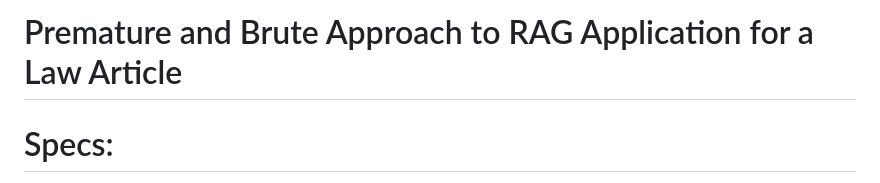
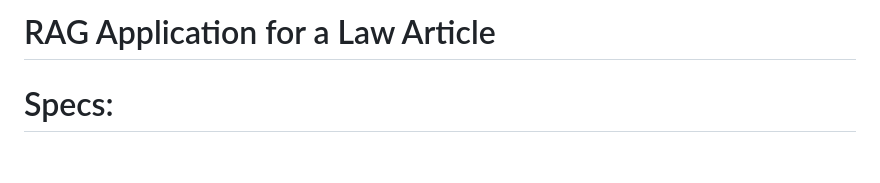
Before and after one commit to Nishchaypat/LawChatBot, a Markdown page: README.md, the part around the change. GitHub-like rendering; blank space fills up the shorter version.

```diff
--- a/README.md
+++ b/README.md
@@ -1,4 +1,4 @@
-# Premature and Brute Approach to RAG Application for a Law Article
+# RAG Application for a Law Article
 
 # Specs:
 
```
